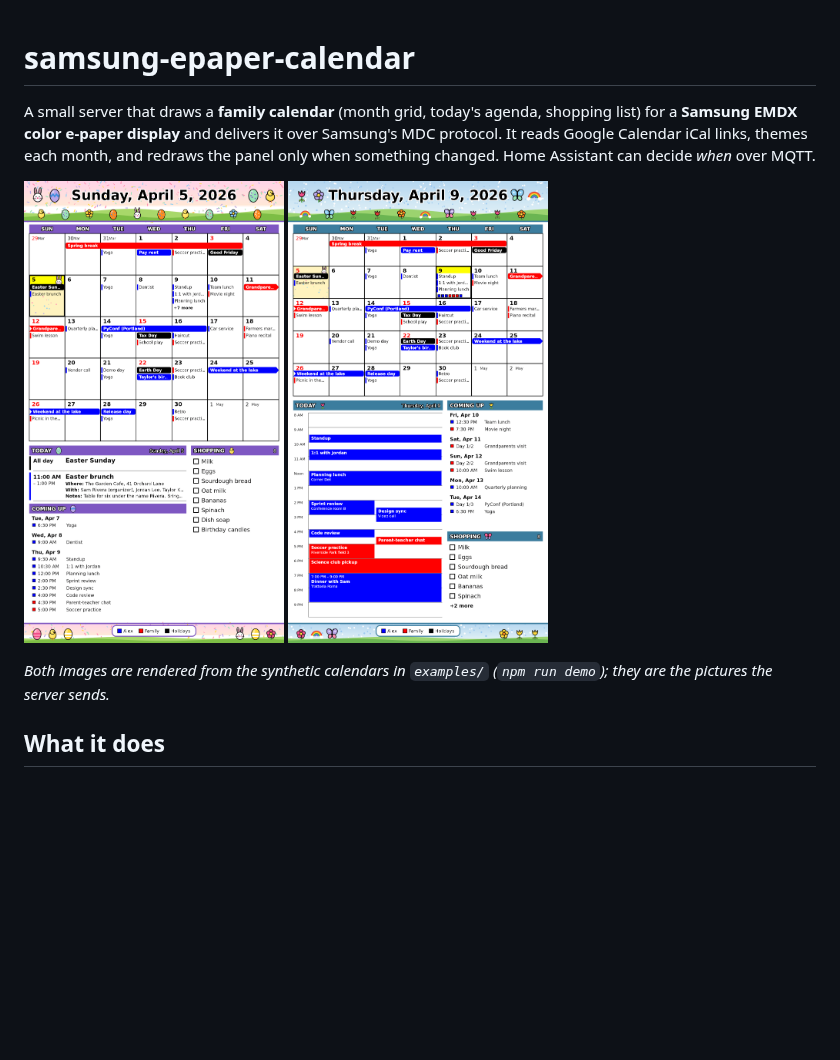
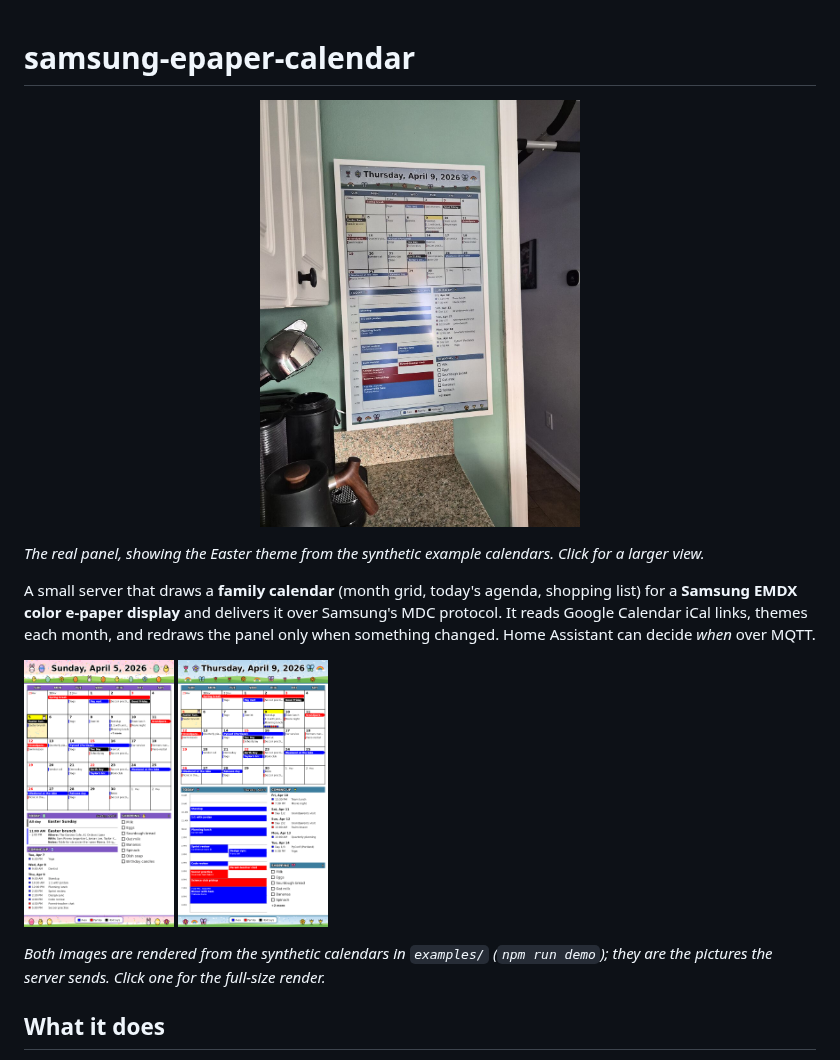
Before and after one commit to Here-Be-Dragons/samsung-epaper-calendar, a Markdown page: README.md, the part around one of its changes. Rendered like a GitHub page; pictures changed too: docs/images/panel-photo.jpg (added); blank space fills up the shorter version.

Commit message:
Example image

```diff
--- a/README.md
+++ b/README.md
@@ -1,15 +1,21 @@
 # samsung-epaper-calendar
+
+<p align="center">
+  <a href="docs/images/panel-photo.jpg"><img src="docs/images/panel-photo.jpg" width="320" alt="The calendar on a Samsung EMDX color e-paper panel mounted in a kitchen, showing the Easter theme"></a>
+</p>
+
+*The real panel, showing the Easter theme from the synthetic example calendars. Click for a larger view.*
 
 A small server that draws a **family calendar** (month grid, today's agenda, shopping list) for a **Samsung EMDX color
 e-paper display** and delivers it over Samsung's MDC protocol. It reads Google Calendar iCal links, themes each month, and
 redraws the panel only when something changed. Home Assistant can decide *when* over MQTT.
 
 <p>
-  <img src="docs/images/paper-easter.png" width="260" alt="Month grid, today's agenda and shopping list, Easter theme">
-  <img src="docs/images/timeline.png" width="260" alt="Timeline layout: today hour by hour beside coming up and shopping">
+  <a href="docs/images/paper-easter.png"><img src="docs/images/paper-easter.png" width="150" alt="Month grid, today's agenda and shopping list, Easter theme"></a>
+  <a href="docs/images/timeline.png"><img src="docs/images/timeline.png" width="150" alt="Timeline layout: today hour by hour beside coming up and shopping"></a>
 </p>
 
-*Both images are rendered from the synthetic calendars in `examples/` (`npm run demo`); they are the pictures the server sends.*
+*Both images are rendered from the synthetic calendars in `examples/` (`npm run demo`); they are the pictures the server sends. Click one for the full-size render.*
 
 ## What it does
 
```
Also changed, not shown: other parts of README.md (+2 -2 lines).
